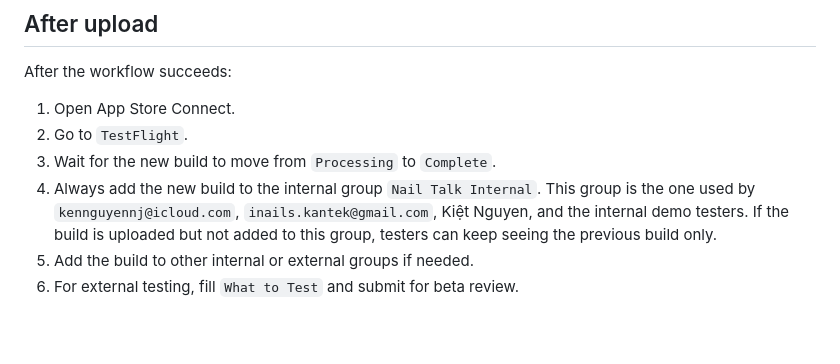
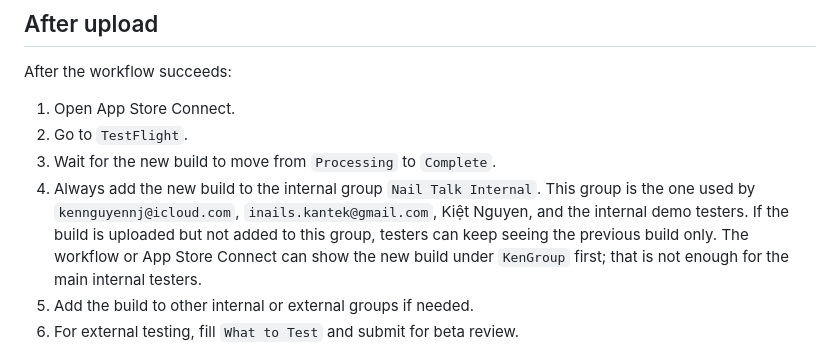
Before and after one commit to xuannguyenalphacep/nail-talk-testflight, a Markdown page: docs/testflight-deploy.md, the part around the change. GitHub-like rendering; blank space fills up the shorter version.

Commit message:
Document TestFlight internal group assignment [skip ci]

```diff
--- a/docs/testflight-deploy.md
+++ b/docs/testflight-deploy.md
@@ -94,6 +94,7 @@ After the workflow succeeds:
 3. Wait for the new build to move from `Processing` to `Complete`.
 4. Always add the new build to the internal group `Nail Talk Internal`.
    This group is the one used by `kennguyennj@icloud.com`, `inails.kantek@gmail.com`, Kiệt Nguyen, and the internal demo testers. If the build is uploaded but not added to this group, testers can keep seeing the previous build only.
+   The workflow or App Store Connect can show the new build under `KenGroup` first; that is not enough for the main internal testers.
 5. Add the build to other internal or external groups if needed.
 6. For external testing, fill `What to Test` and submit for beta review.
 
```
